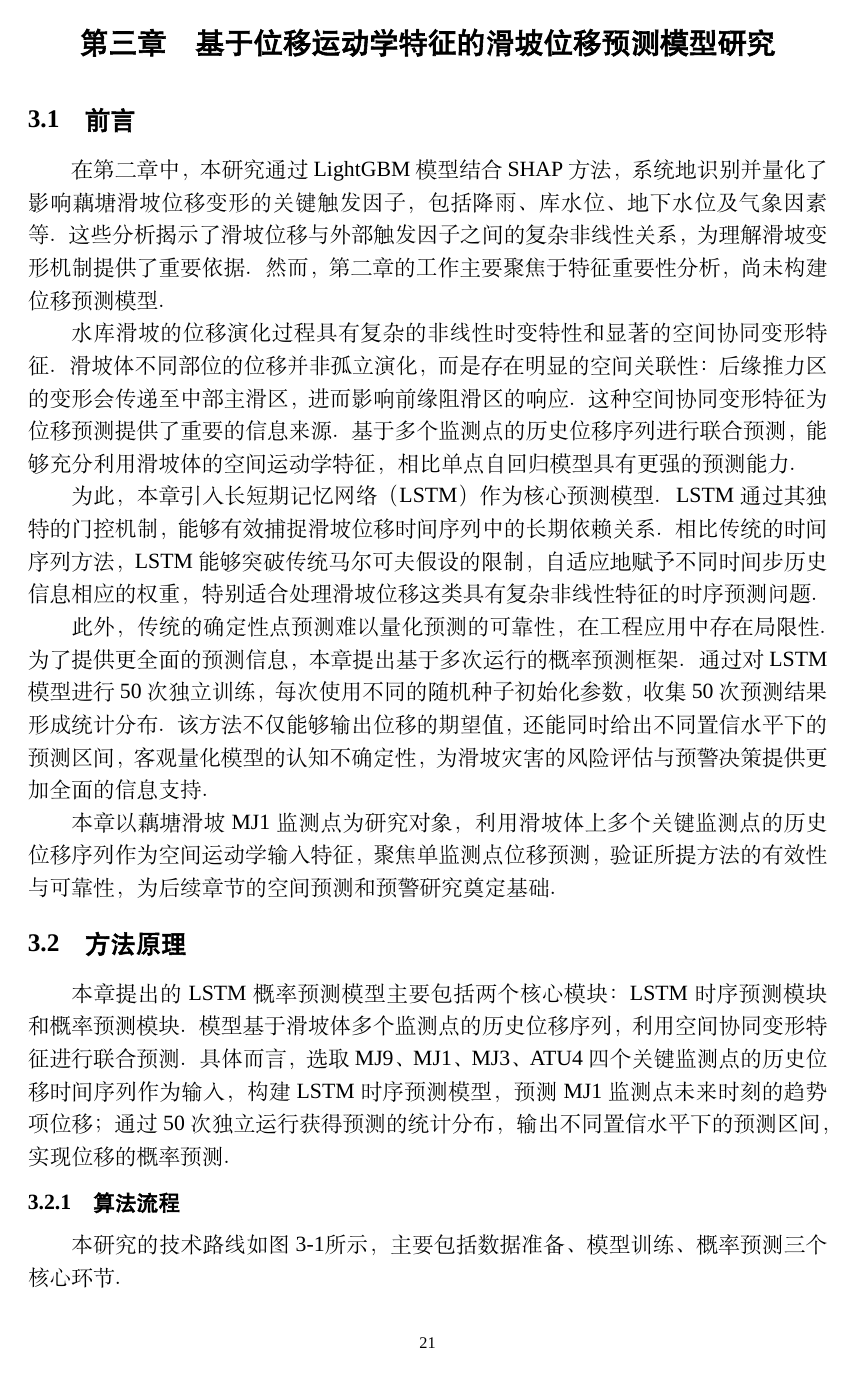
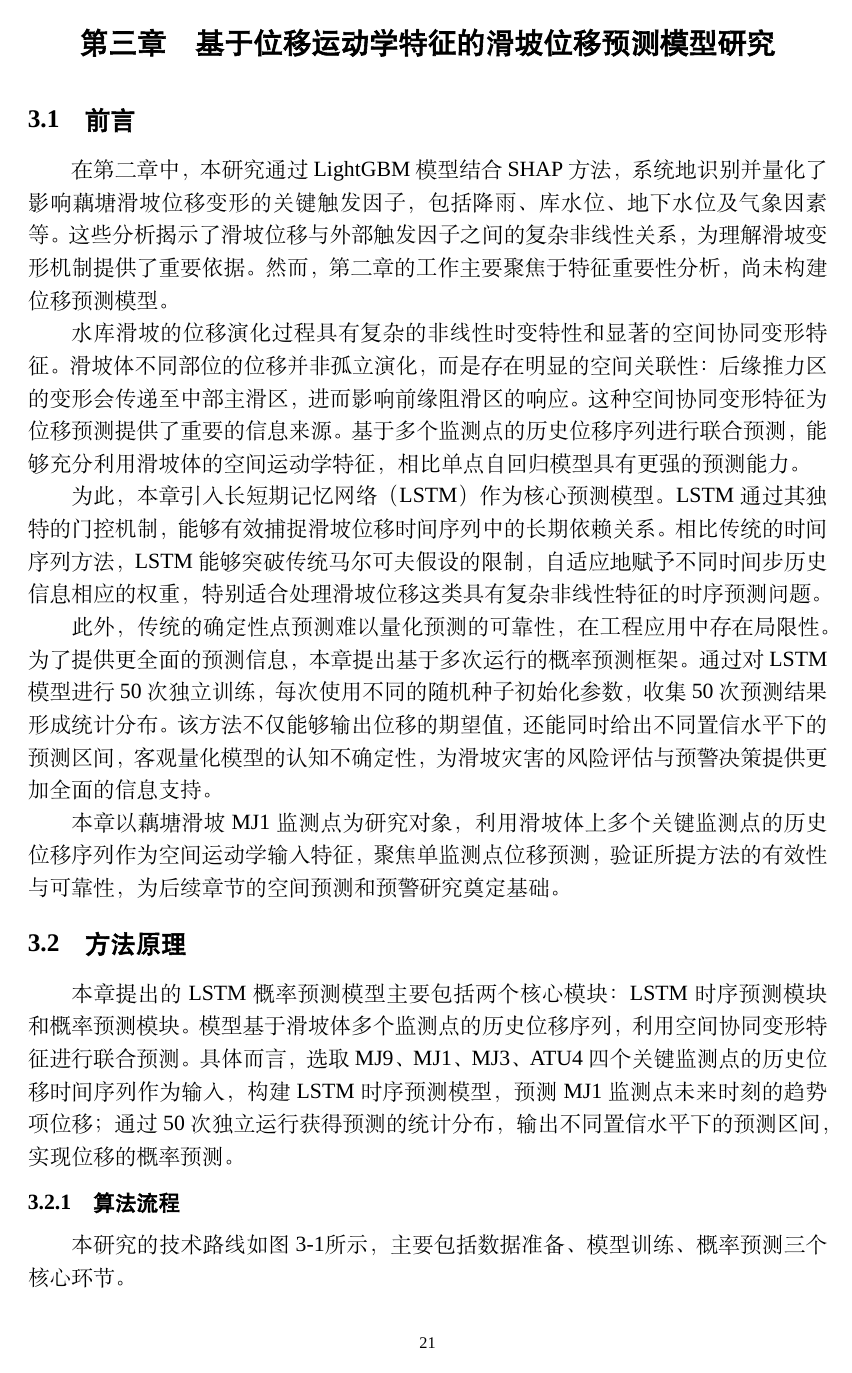
Before and after one commit to wcqqq1214/Undergraduate-Thesis, a LaTeX document (docs/latex/main.tex): page 25 of 53. Compiled offline with XeLaTeX; a missing font is replaced by an installed copy or a similar font.

Commit message:
fix: 移除 CJK 字体的 Mapping=fullwidth-stop 以修复中文句号渲染为点的问题
Mapping=fullwidth-stop 会将 ASCII 句点映射为全角点 ．，在部分 xeCJK
版本中干扰了中文句号 。 的正常渲染，导致句号显示为一个小点。
源文件已使用正确的中文标点，此映射并非必要。

```diff
--- a/docs/latex/main.tex
+++ b/docs/latex/main.tex
@@ -62,12 +62,12 @@
 \newcommand{\todo}[1]{{\color{red}\textbf{[TODO: #1]}}}
 
 % 设置字体（统一使用 fonts/ 目录）
-\setCJKmainfont{simsun.ttc}[Path=fonts/, AutoFakeBold=3, BoldFont=simhei.ttf, Mapping=fullwidth-stop]
-\setCJKsansfont{simhei.ttf}[Path=fonts/, AutoFakeBold=3, Mapping=fullwidth-stop]
-\setCJKmonofont{simsun.ttc}[Path=fonts/, Mapping=fullwidth-stop]
-\setCJKfamilyfont{heiti}{simhei.ttf}[Path=fonts/, AutoFakeBold=2, Mapping=fullwidth-stop]
-\setCJKfamilyfont{songbold}{simsun.ttc}[Path=fonts/, AutoFakeBold=2, Mapping=fullwidth-stop]
-\setCJKfamilyfont{zhfs}{fangsong.ttf}[Path=fonts/, Mapping=fullwidth-stop]
+\setCJKmainfont{simsun.ttc}[Path=fonts/, AutoFakeBold=3, BoldFont=simhei.ttf]
+\setCJKsansfont{simhei.ttf}[Path=fonts/, AutoFakeBold=3]
+\setCJKmonofont{simsun.ttc}[Path=fonts/]
+\setCJKfamilyfont{heiti}{simhei.ttf}[Path=fonts/, AutoFakeBold=2]
+\setCJKfamilyfont{songbold}{simsun.ttc}[Path=fonts/, AutoFakeBold=2]
+\setCJKfamilyfont{zhfs}{fangsong.ttf}[Path=fonts/]
 \newcommand{\heiti}{\CJKfamily{heiti}}
 \newcommand{\songti}{\CJKfamily{\CJKrmdefault}}
 \newcommand{\fangsong}{\CJKfamily{zhfs}}
```
Also changed, not shown: docs/latex/slides.tex (+5 -5 lines).
